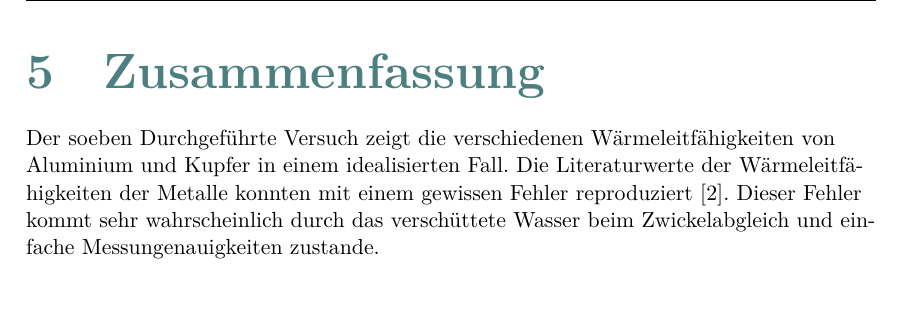
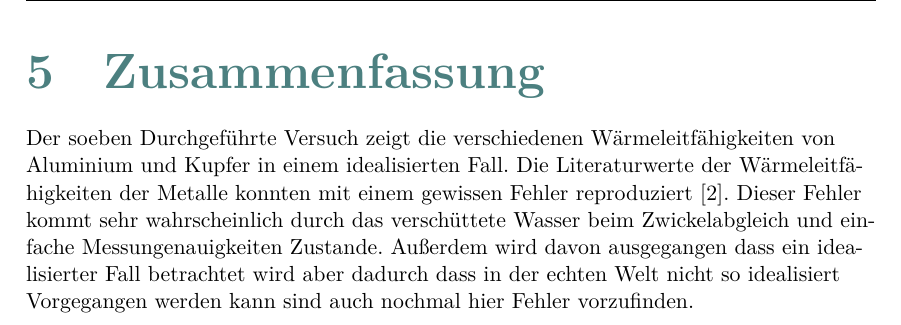
Before and after one commit to halloda04/Versuch-W10-git, a LaTeX document (Titelblatt.tex, which reads Zusammenfassung.tex): part of page 11 of 13, cut so that both start at the same text. Compiled offline with XeLaTeX.

Commit message:
Diskusion?

```diff
--- a/Zusammenfassung.tex
+++ b/Zusammenfassung.tex
@@ -6,4 +6,8 @@ idealisierten Fall. Die Literaturwerte der Wärmeleitfähigkeiten
 der Metalle konnten mit einem gewissen Fehler reproduziert
 \cite{Wärmeleitfähigkeiten}. Dieser Fehler kommt sehr
 wahrscheinlich durch das verschüttete Wasser beim Zwickelabgleich
-und einfache Messungenauigkeiten zustande.
+und einfache Messungenauigkeiten Zustande. Außerdem wird davon
+ausgegangen dass ein idealisierter Fall betrachtet wird aber
+dadurch dass in der echten Welt nicht so idealisiert
+Vorgegangen werden kann sind auch nochmal hier Fehler
+vorzufinden.
```
